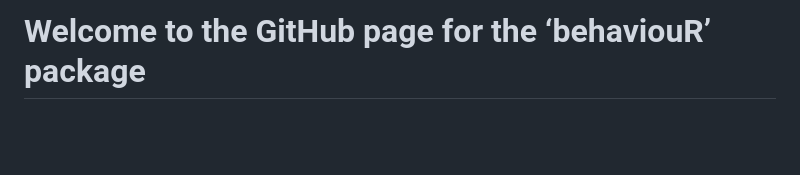
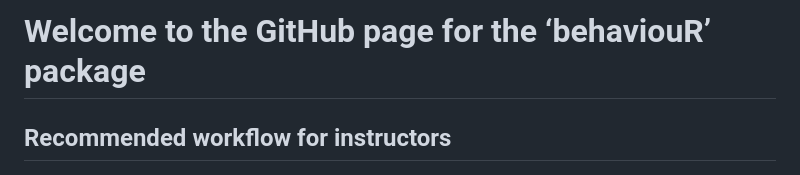
Before and after one commit to DenaJGibbon/behaviouR, a Markdown page: README.md, the part around the change. Drawn GitHub-style; blank space fills up the shorter version.

```diff
--- a/README.md
+++ b/README.md
@@ -2,6 +2,8 @@
 <!-- README.md is generated from README.Rmd. Please edit that file -->
 
 # Welcome to the GitHub page for the ‘behaviouR’ package
+
+## Recommended workflow for instructors
 
 <img src="man/figures/README-unnamed-chunk-2-1.png" width="100%" />
 
```
Also changed, not shown: man/figures/README-unnamed-chunk-2-1.png, 1 other file.
